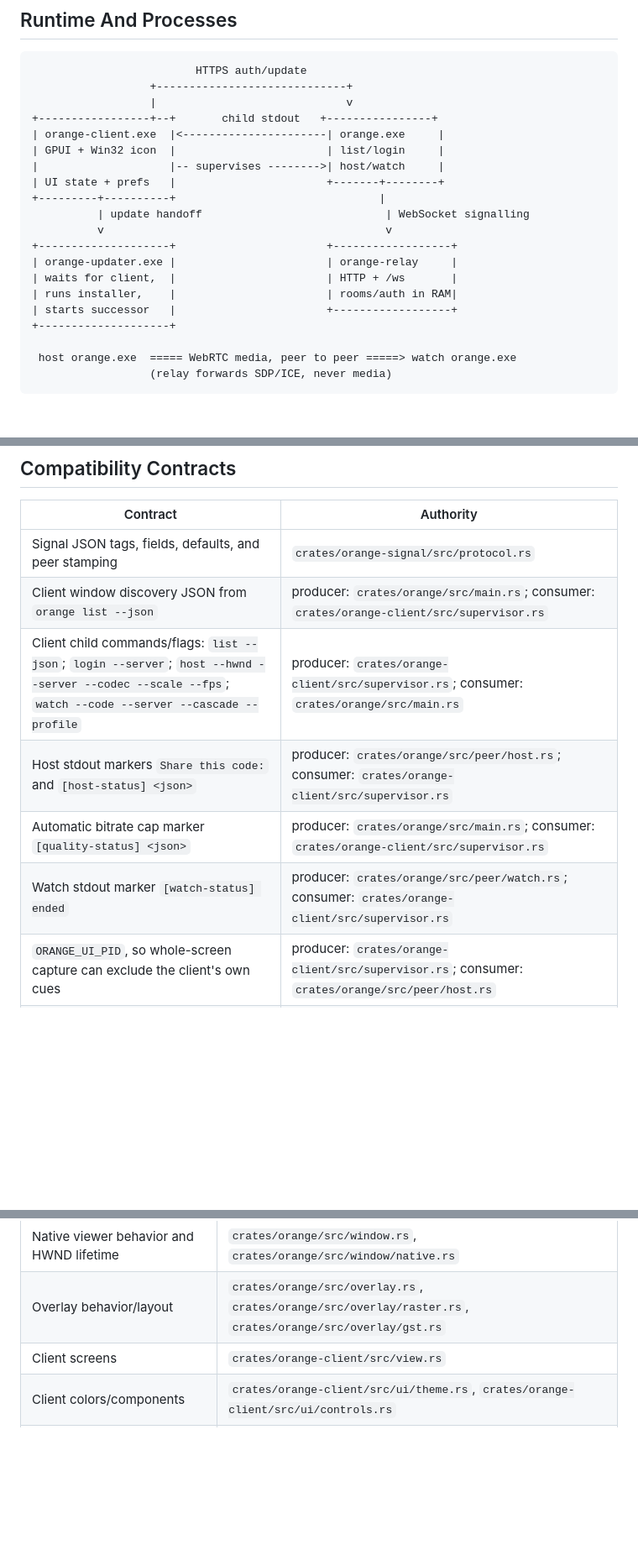
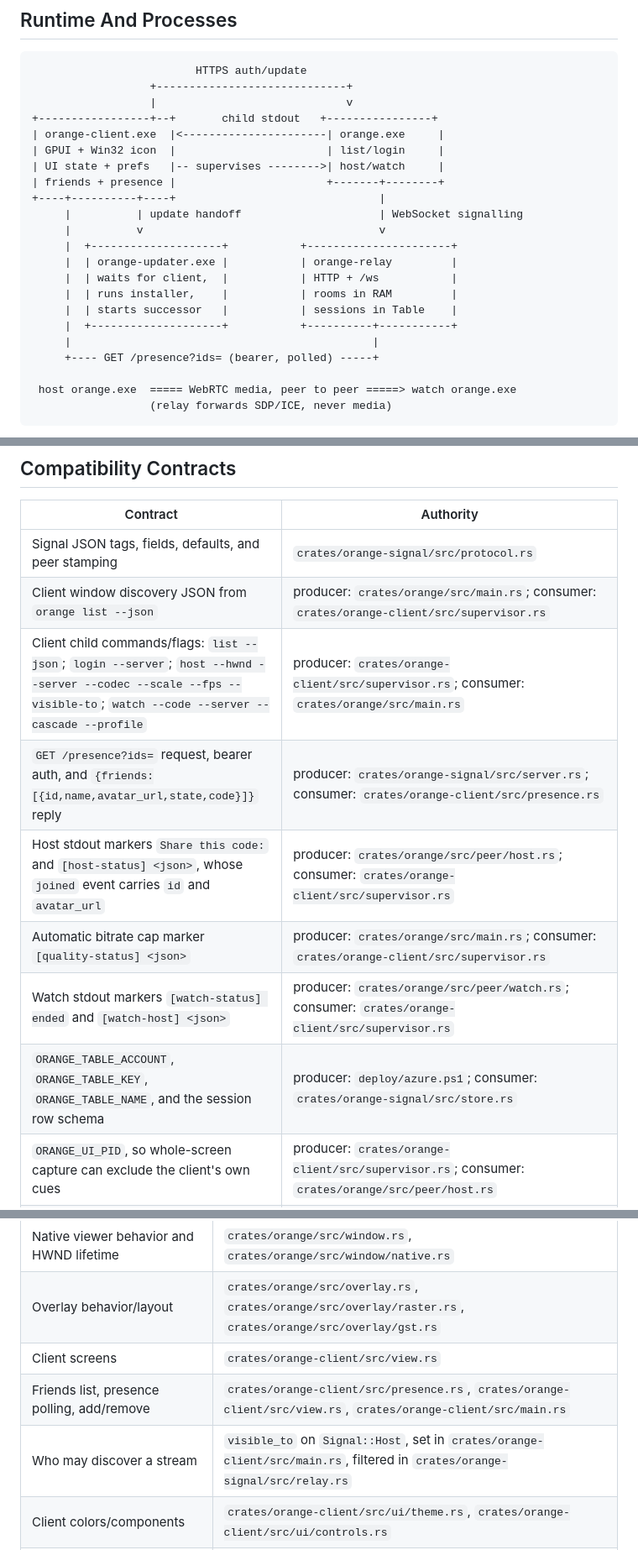
Before and after one commit to brnbtt/orange, a Markdown page: ARCHITECTURE.md, 3 parts joined by grey strips. Shown at 84% size. GitHub-like rendering; blank space fills up the shorter version.

```diff
--- a/ARCHITECTURE.md
+++ b/ARCHITECTURE.md
@@ -12,17 +12,19 @@ ownership, media defaults, compatibility contracts, and validation paths.
 +-----------------+--+       child stdout   +----------------+
 | orange-client.exe  |<----------------------| orange.exe     |
 | GPUI + Win32 icon  |                       | list/login     |
-|                    |-- supervises -------->| host/watch     |
-| UI state + prefs   |                       +-------+--------+
-+---------+----------+                               |
-          | update handoff                            | WebSocket signalling
-          v                                           v
-+--------------------+                       +------------------+
-| orange-updater.exe |                       | orange-relay     |
-| waits for client,  |                       | HTTP + /ws       |
-| runs installer,    |                       | rooms/auth in RAM|
-| starts successor   |                       +------------------+
-+--------------------+
+| UI state + prefs   |-- supervises -------->| host/watch     |
+| friends + presence |                       +-------+--------+
++----+----------+----+                               |
+     |          | update handoff                     | WebSocket signalling
+     |          v                                    v
+     |  +--------------------+           +----------------------+
+     |  | orange-updater.exe |           | orange-relay         |
+     |  | waits for client,  |           | HTTP + /ws           |
+     |  | runs installer,    |           | rooms in RAM         |
+     |  | starts successor   |           | sessions in Table    |
+     |  +--------------------+           +----------+-----------+
+     |                                              |
+     +---- GET /presence?ids= (bearer, polled) -----+
 
  host orange.exe  ===== WebRTC media, peer to peer =====> watch orange.exe
                   (relay forwards SDP/ICE, never media)
@@ -189,10 +233,12 @@ webrtcbin OPUS pad
 | --- | --- |
 | Signal JSON tags, fields, defaults, and peer stamping | `crates/orange-signal/src/protocol.rs` |
 | Client window discovery JSON from `orange list --json` | producer: `crates/orange/src/main.rs`; consumer: `crates/orange-client/src/supervisor.rs` |
-| Client child commands/flags: `list --json`; `login --server`; `host --hwnd --server --codec --scale --fps`; `watch --code --server --cascade --profile` | producer: `crates/orange-client/src/supervisor.rs`; consumer: `crates/orange/src/main.rs` |
-| Host stdout markers `Share this code:` and `[host-status] <json>` | producer: `crates/orange/src/peer/host.rs`; consumer: `crates/orange-client/src/supervisor.rs` |
+| Client child commands/flags: `list --json`; `login --server`; `host --hwnd --server --codec --scale --fps --visible-to`; `watch --code --server --cascade --profile` | producer: `crates/orange-client/src/supervisor.rs`; consumer: `crates/orange/src/main.rs` |
+| `GET /presence?ids=` request, bearer auth, and `{friends:[{id,name,avatar_url,state,code}]}` reply | producer: `crates/orange-signal/src/server.rs`; consumer: `crates/orange-client/src/presence.rs` |
+| Host stdout markers `Share this code:` and `[host-status] <json>`, whose `joined` event carries `id` and `avatar_url` | producer: `crates/orange/src/peer/host.rs`; consumer: `crates/orange-client/src/supervisor.rs` |
 | Automatic bitrate cap marker `[quality-status] <json>` | producer: `crates/orange/src/main.rs`; consumer: `crates/orange-client/src/supervisor.rs` |
-| Watch stdout marker `[watch-status] ended` | producer: `crates/orange/src/peer/watch.rs`; consumer: `crates/orange-client/src/supervisor.rs` |
+| Watch stdout markers `[watch-status] ended` and `[watch-host] <json>` | producer: `crates/orange/src/peer/watch.rs`; consumer: `crates/orange-client/src/supervisor.rs` |
+| `ORANGE_TABLE_ACCOUNT`, `ORANGE_TABLE_KEY`, `ORANGE_TABLE_NAME`, and the session row schema | producer: `deploy/azure.ps1`; consumer: `crates/orange-signal/src/store.rs` |
 | `ORANGE_UI_PID`, so whole-screen capture can exclude the client's own cues | producer: `crates/orange-client/src/supervisor.rs`; consumer: `crates/orange/src/peer/host.rs` |
 | Session file `%APPDATA%\orange\session.json` | writer: `crates/orange/src/auth.rs`; reader: `crates/orange-client/src/session.rs` |
 | Preferences `%APPDATA%\orange\preferences.json` | `crates/orange-client/src/session.rs` |
@@ -214,6 +260,8 @@ webrtcbin OPUS pad
 | Native viewer behavior and HWND lifetime | `crates/orange/src/window.rs`, `crates/orange/src/window/native.rs` |
 | Overlay behavior/layout | `crates/orange/src/overlay.rs`, `crates/orange/src/overlay/raster.rs`, `crates/orange/src/overlay/gst.rs` |
 | Client screens | `crates/orange-client/src/view.rs` |
+| Friends list, presence polling, add/remove | `crates/orange-client/src/presence.rs`, `crates/orange-client/src/view.rs`, `crates/orange-client/src/main.rs` |
+| Who may discover a stream | `visible_to` on `Signal::Host`, set in `crates/orange-client/src/main.rs`, filtered in `crates/orange-signal/src/relay.rs` |
 | Client colors/components | `crates/orange-client/src/ui/theme.rs`, `crates/orange-client/src/ui/controls.rs` |
 | Logo, glow, ambient grid | `crates/orange-client/src/ui/mark.rs`, `crates/orange-client/src/ui/decor.rs` |
 | Client sound cues | `crates/orange-client/src/sound.rs` |
```
Also changed, not shown: other parts of ARCHITECTURE.md (+53 -7 lines).
